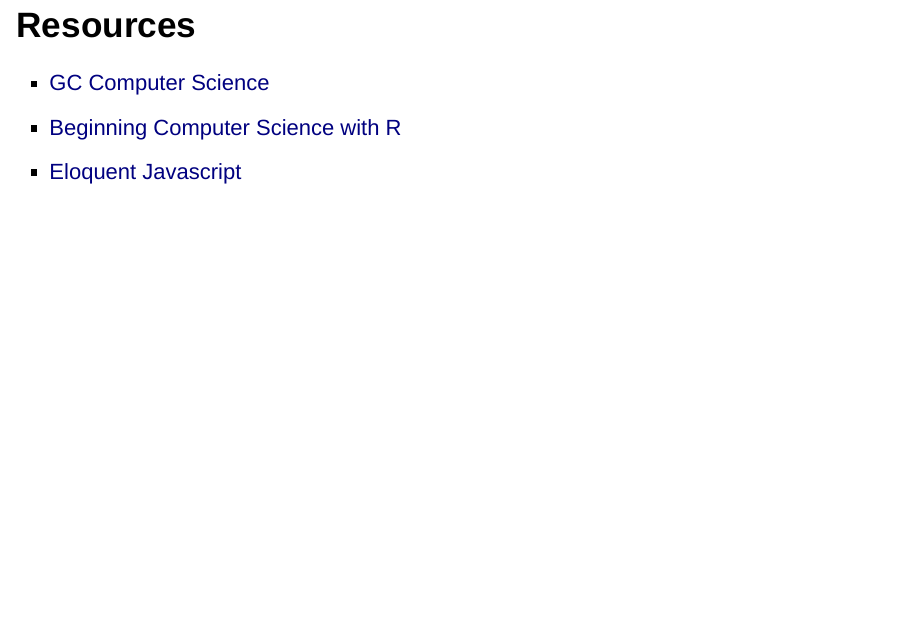
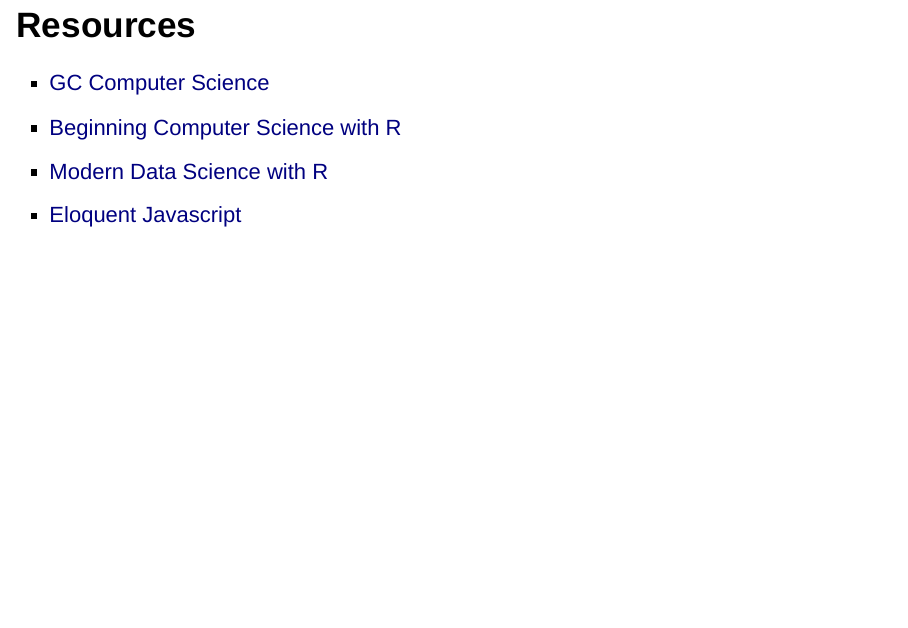
Before and after one commit to homerhanumat/ecotsky, an R Markdown document (static/data_science_liberal_arts.Rmd): page 20 of 20. Rendered offline with R 4.5, knitr and Pandoc, with nearby package versions; drawn as Slidy slides in place of the format the file asks for.

Commit message:
edit my slides

```diff
--- a/static/data_science_liberal_arts.Rmd
+++ b/static/data_science_liberal_arts.Rmd
@@ -4,7 +4,7 @@ author: "Homer White, Georgetown College"
 output:
   ioslides_presentation:
     incremental: yes
-    mathjax: none
+    mathjax: no
     widescreen: yes
     standalone:  true
 ---
@@ -149,4 +149,5 @@ So,
 
 * [GC Computer Science](http://gccs.surge.sh)
 * [Beginning Computer Science with R](https://homerhanumat.github.io/r-notes)
+* [Modern Data Science with R](https://mdsr-book.github.io/)
 * [Eloquent Javascript](https://eloquentjavascript.net/)
```
Also changed, not shown: static/data_science_liberal_arts.html.
